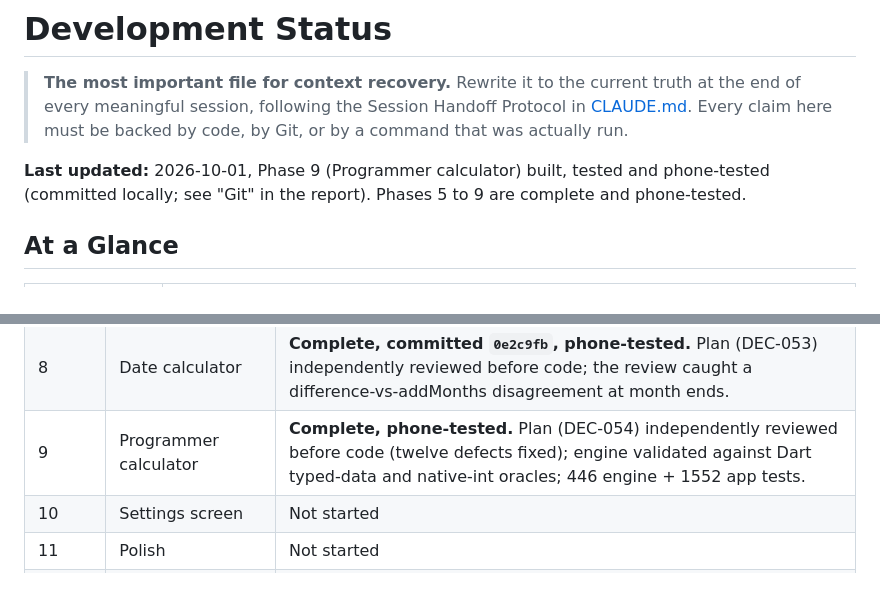
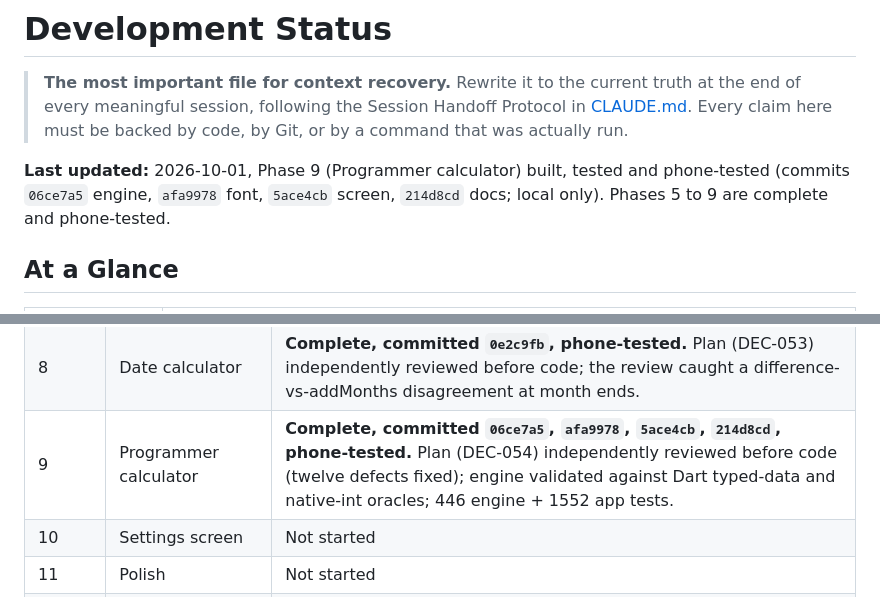
Before and after one commit to paras-with-shakya/Smart-Calculator-App, a Markdown page: docs/DEVELOPMENT_STATUS.md, 2 parts joined by grey strips. Rendered like a GitHub page.

Commit message:
docs: record Phase 9 commit hashes
Co-Authored-By: Claude Sonnet 5.5 <noreply@anthropic.com>

```diff
--- a/docs/DEVELOPMENT_STATUS.md
+++ b/docs/DEVELOPMENT_STATUS.md
@@ -2,7 +2,7 @@
 
 > **The most important file for context recovery.** Rewrite it to the current truth at the end of every meaningful session, following the Session Handoff Protocol in [CLAUDE.md](../CLAUDE.md). Every claim here must be backed by code, by Git, or by a command that was actually run.
 
-**Last updated:** 2026-10-01, Phase 9 (Programmer calculator) built, tested and phone-tested (committed locally; see "Git" in the report). Phases 5 to 9 are complete and phone-tested.
+**Last updated:** 2026-10-01, Phase 9 (Programmer calculator) built, tested and phone-tested (commits `06ce7a5` engine, `afa9978` font, `5ace4cb` screen, `214d8cd` docs; local only). Phases 5 to 9 are complete and phone-tested.
 
 ## At a Glance
 
@@ -285,7 +285,7 @@ The phone was connected by USB. **Device:** `4DEEEUKF6HNFHEIJ`, model `23124RN87
 | 6 | Converters | **Complete, committed `a119f9c`, phone-tested.** Plan (DEC-051) independently reviewed before code; six physical categories plus currency built, tested (1252 app tests), every on-device check passed. |
 | 7 | Financial | **Complete, committed `16e7f87`, phone-tested.** Plan (DEC-052) independently and adversarially reviewed before code (five real gaps found and fixed); seven tools built, tested (1356 app tests), every on-device check passed. |
 | 8 | Date calculator | **Complete, committed `0e2c9fb`, phone-tested.** Plan (DEC-053) independently reviewed before code; the review caught a difference-vs-addMonths disagreement at month ends. |
-| 9 | Programmer calculator | **Complete, phone-tested.** Plan (DEC-054) independently reviewed before code (twelve defects fixed); engine validated against Dart typed-data and native-int oracles; 446 engine + 1552 app tests. |
+| 9 | Programmer calculator | **Complete, committed `06ce7a5`, `afa9978`, `5ace4cb`, `214d8cd`, phone-tested.** Plan (DEC-054) independently reviewed before code (twelve defects fixed); engine validated against Dart typed-data and native-int oracles; 446 engine + 1552 app tests. |
 | 10 | Settings screen | Not started |
 | 11 | Polish | Not started |
 | 12 | QA | Not started |
```
Also changed, not shown: CLAUDE.md (+1 -1 lines), docs/CHANGELOG.md (+1 -1 lines).
